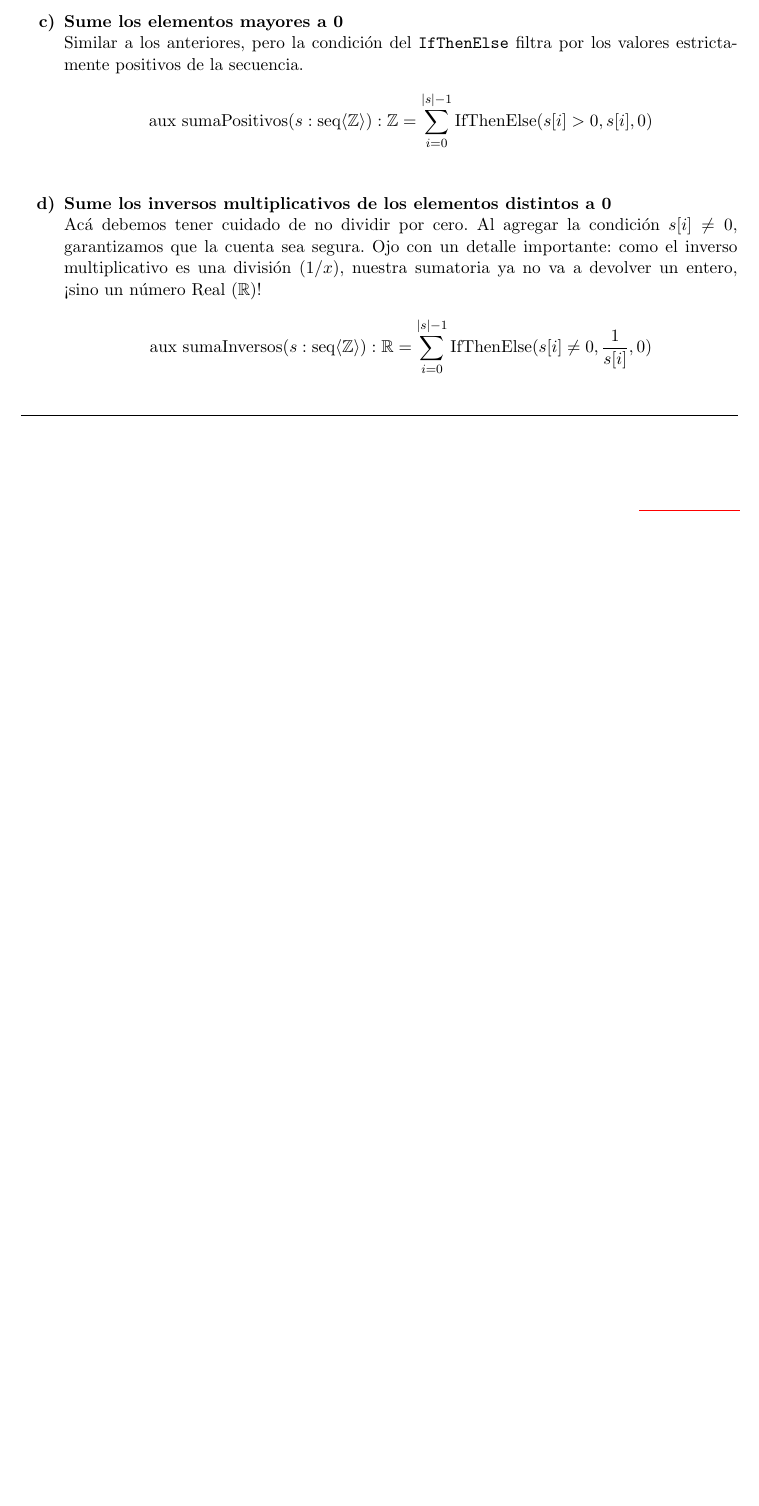
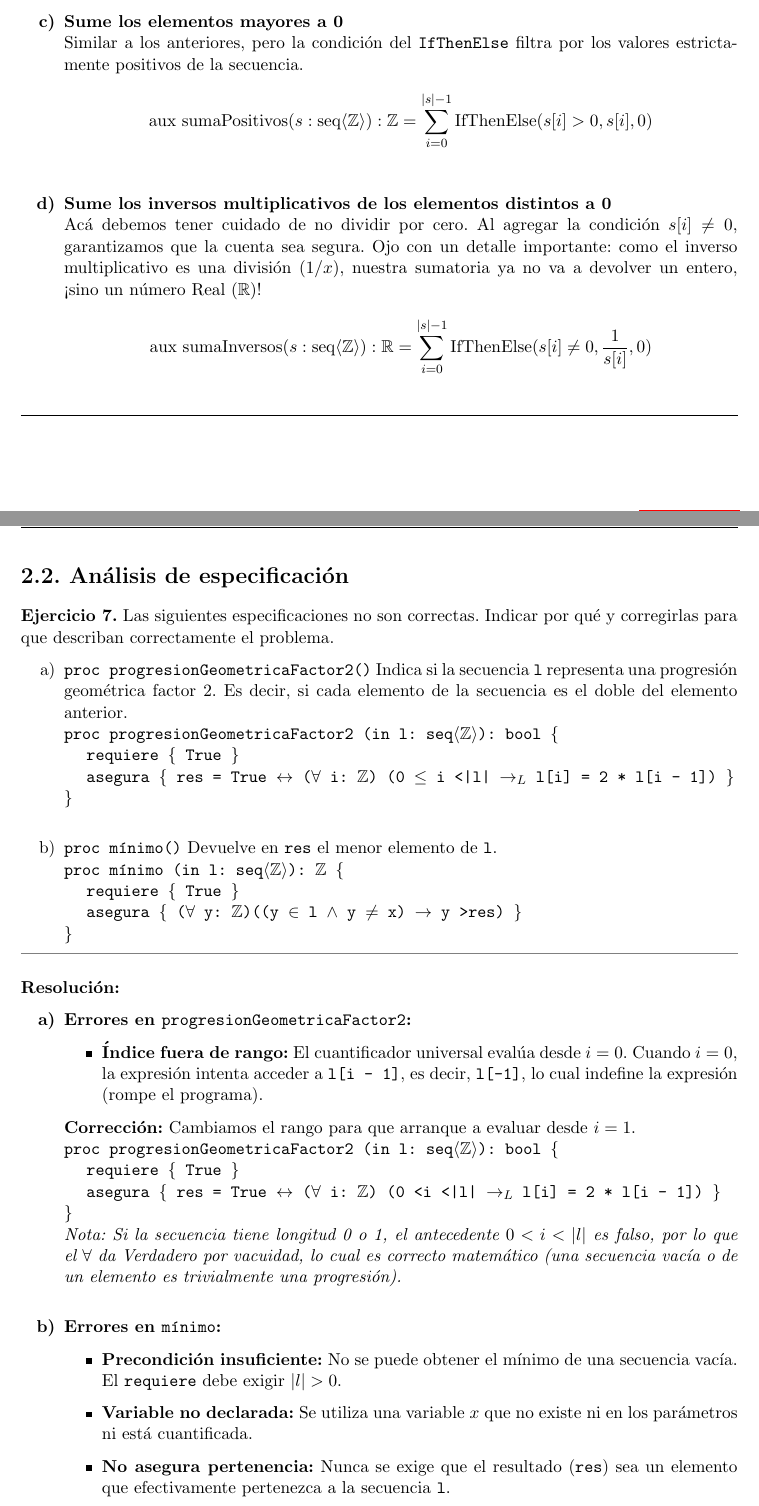
Before and after one commit to Marto-ZZ/AED-1c2026, a LaTeX document (practicas/2-practica/2-sol.tex, which reads practicas/2-practica/ejercicios-2/ej-7-2.tex): part of page 6 of 6 before the commit and two parts of pages 6 and 7 of 8 after it, the two joined at a grey line, cut so that both start at the same text, the shorter picture padded with empty space. Compiled offline with pdfLaTeX.

Commit message:
ejercicio 7

```diff
--- a/practicas/2-practica/2-sol.tex
+++ b/practicas/2-practica/2-sol.tex
@@ -77,4 +77,9 @@ Eh loco, relajá un toque... ¡va a salir todo bien!
 \input{ejercicios-2/ej-5-2.tex}
 \newpage
 \input{ejercicios-2/ej-6-2.tex}
+\newpage
+
+\section*{2.2.  Análisis de especificación}
+\input{ejercicios-2/ej-7-2.tex}
+
 \end{document}
--- /dev/null
+++ b/practicas/2-practica/ejercicios-2/ej-7-2.tex
@@ -0,0 +1,46 @@
+\hypertarget{ej7}{}
+\noindent \textbf{Ejercicio 7.} Las siguientes especificaciones no son correctas. Indicar por qué y corregirlas para que describan correctamente el problema.
+
+\begin{enumerate}[label=\alph*)]
+    \item \texttt{proc progresionGeometricaFactor2()} Indica si la secuencia \texttt{l} representa una progresión geométrica factor 2. Es decir, si cada elemento de la secuencia es el doble del elemento anterior. \\
+    \texttt{proc progresionGeometricaFactor2 (in l: seq$\langle\mathbb{Z}\rangle$): bool \{} \\
+    \texttt{\hspace*{0.5cm}requiere \{ True \}} \\
+    \texttt{\hspace*{0.5cm}asegura \{ res = True $\leftrightarrow$ ($\forall$ i: $\mathbb{Z}$) (0 $\leq$ i < |l| $\rightarrow_L$ l[i] = 2 * l[i - 1]) \}} \\
+    \texttt{\}}
+
+    \vspace{0.4cm}
+    \item \texttt{proc mínimo()} Devuelve en \texttt{res} el menor elemento de \texttt{l}. \\
+    \texttt{proc mínimo (in l: seq$\langle\mathbb{Z}\rangle$): $\mathbb{Z}$ \{} \\
+    \texttt{\hspace*{0.5cm}requiere \{ True \}} \\
+    \texttt{\hspace*{0.5cm}asegura \{ ($\forall$ y: $\mathbb{Z}$)((y $\in$ l $\wedge$ y $\neq$ x) $\rightarrow$ y > res) \}} \\
+    \texttt{\}}
+\end{enumerate}
+
+\vspace{0.2cm}
+{\color{gray}\hrule}
+\vspace{0.4cm}
+
+\textbf{Resolución:}
+
+\begin{enumerate}[label=\textbf{\alph*)}]
+
+    \item \textbf{Errores en \texttt{progresionGeometricaFactor2}:}
+    \begin{itemize}
+        \item \textbf{Índice fuera de rango:} El cuantificador universal evalúa desde $i=0$. Cuando $i=0$, la expresión intenta acceder a \texttt{l[i - 1]}, es decir, \texttt{l[-1]}, lo cual indefine la expresión (rompe el programa).
+    \end{itemize}
+    \textbf{Corrección:} Cambiamos el rango para que arranque a evaluar desde $i=1$. \\
+    \texttt{proc progresionGeometricaFactor2 (in l: seq$\langle\mathbb{Z}\rangle$): bool \{} \\
+    \texttt{\hspace*{0.5cm}requiere \{ True \}} \\
+    \texttt{\hspace*{0.5cm}asegura \{ res = True $\leftrightarrow$ ($\forall$ i: $\mathbb{Z}$) (0 < i < |l| $\rightarrow_L$ l[i] = 2 * l[i - 1]) \}} \\
+    \texttt{\}} \\
+    \textit{Nota: Si la secuencia tiene longitud 0 o 1, el antecedente $0 < i < |l|$ es falso, por lo que el $\forall$ da Verdadero por vacuidad, lo cual es correcto matemático (una secuencia vacía o de un elemento es trivialmente una progresión).}
+
+    \vspace{0.4cm}
+    \item \textbf{Errores en \texttt{mínimo}:}
+    \begin{itemize}
+        \item \textbf{Precondición insuficiente:} No se puede obtener el mínimo de una secuencia vacía. El \texttt{requiere} debe exigir $|l| > 0$.
+        \item \textbf{Variable no declarada:} Se utiliza una variable $x$ que no existe ni en los parámetros ni está cuantificada.
+        \item \textbf{No asegura pertenencia:} Nunca se exige que el resultado (\texttt{res}) sea un elemento que efectivamente pertenezca a la secuencia \texttt{l}.
+        \item \textbf{Manejo de duplicados:} Al usar la desigualdad estricta ($y > res$), falla si el mínimo aparece repetido en la secuencia.
+    \end{itemize}
+\newpage
```
Also changed, not shown: practicas/2-practica/2-sol.pdf, practicas/2-practica/ejercicios-2/ej-7-2.tex (11 more changed lines).
